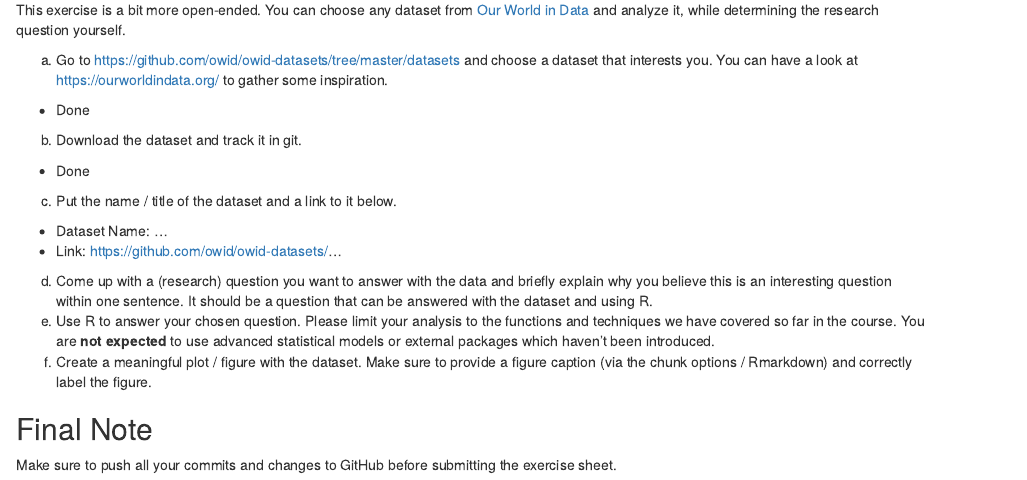
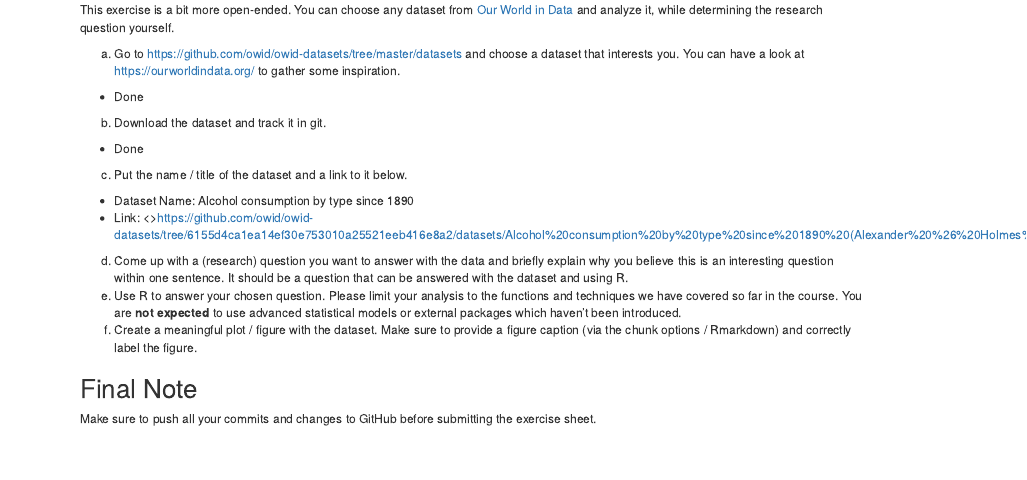
Before and after one commit to Bea1525/Exercise-3, an R Markdown document (ExerciseSheet_3_Flingelli.Rmd): the page in a window 1100 px wide, from 3650 px down before the commit and from 3140 px down after it, so that both start at the same text. Rendered offline with R 4.5, knitr and Pandoc, with nearby package versions; drawn as R Markdown's standard HTML page in place of the format the file asks for; some code elsewhere in the file could not run offline.

Commit message:
Task 4.c)

```diff
--- a/ExerciseSheet_3_Flingelli.Rmd
+++ b/ExerciseSheet_3_Flingelli.Rmd
@@ -208,8 +208,8 @@ b)  Download the dataset and track it in git.
 
 c)  Put the name / title of the dataset and a link to it below.
 
--   Dataset Name: ...
--   Link: <https://github.com/owid/owid-datasets/>...
+-   Dataset Name: Alcohol consumption by type since 1890
+-   Link: <>https://github.com/owid/owid-datasets/tree/6155d4ca1ea14ef30e753010a25521eeb416e8a2/datasets/Alcohol%20consumption%20by%20type%20since%201890%20(Alexander%20%26%20Holmes%2C%202017)
 
 d)  Come up with a (research) question you want to answer with the data
     and briefly explain why you believe this is an interesting question
```
